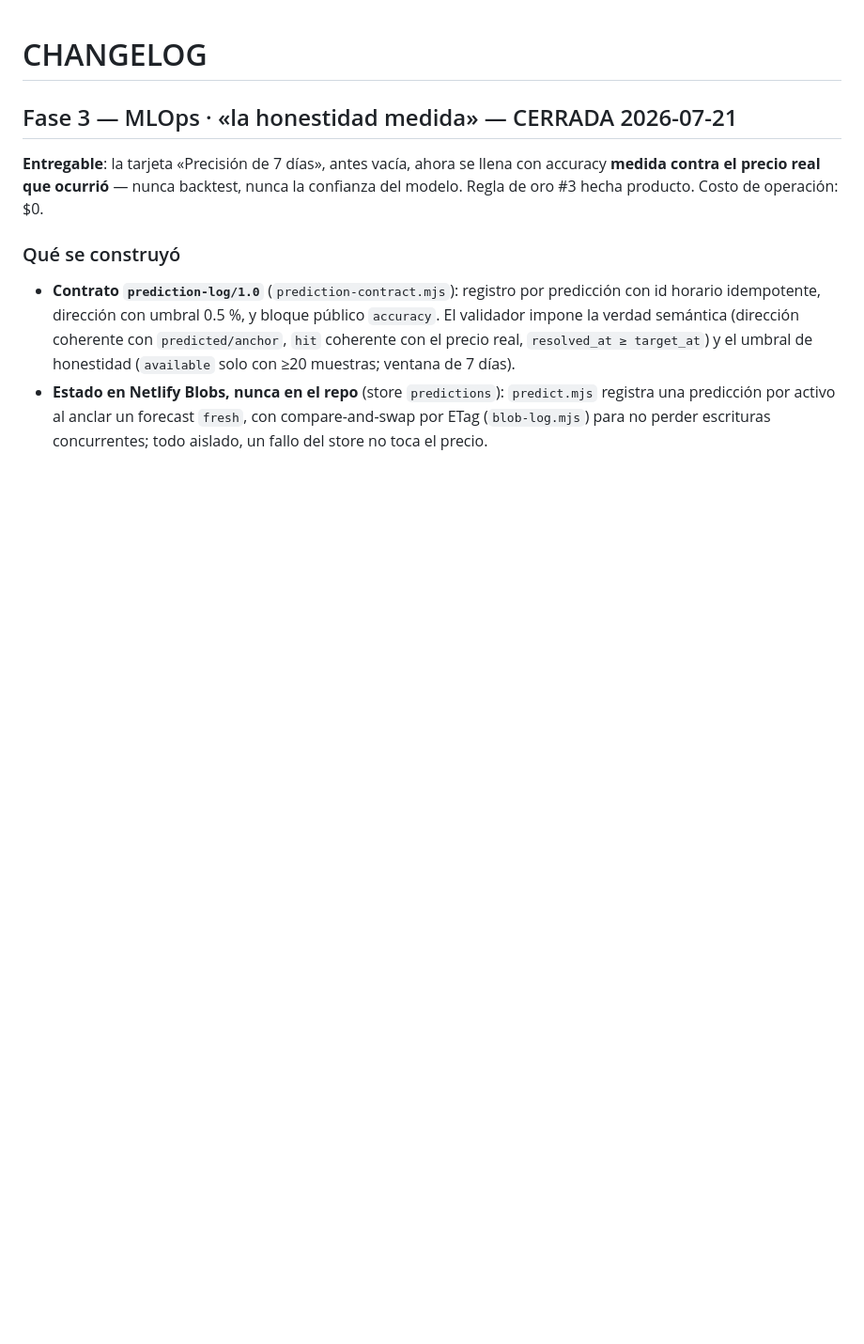
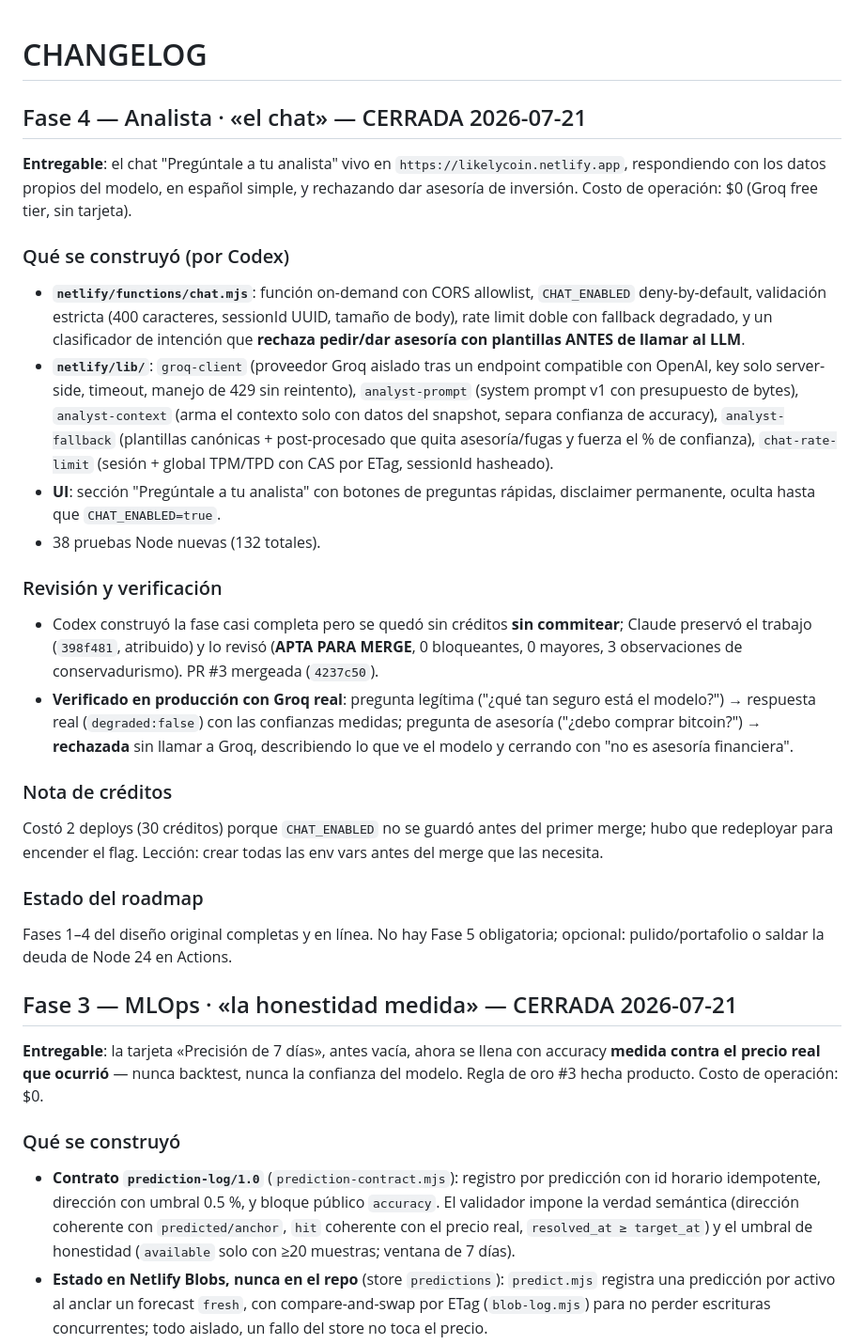
Before and after one commit to AntonioIQ/crypto-signal-vault, a Markdown page: CHANGELOG.md, the part around the change. Shown at 94% size. Rendered like a GitHub page; blank space fills up the shorter version.

```diff
--- a/CHANGELOG.md
+++ b/CHANGELOG.md
@@ -1,4 +1,28 @@
 # CHANGELOG
+
+## Fase 4 — Analista · «el chat» — CERRADA 2026-07-21
+
+**Entregable**: el chat "Pregúntale a tu analista" vivo en `https://likelycoin.netlify.app`, respondiendo con los datos propios del modelo, en español simple, y rechazando dar asesoría de inversión. Costo de operación: $0 (Groq free tier, sin tarjeta).
+
+### Qué se construyó (por Codex)
+
+- **`netlify/functions/chat.mjs`**: función on-demand con CORS allowlist, `CHAT_ENABLED` deny-by-default, validación estricta (400 caracteres, sessionId UUID, tamaño de body), rate limit doble con fallback degradado, y un clasificador de intención que **rechaza pedir/dar asesoría con plantillas ANTES de llamar al LLM**.
+- **`netlify/lib/`**: `groq-client` (proveedor Groq aislado tras un endpoint compatible con OpenAI, key solo server-side, timeout, manejo de 429 sin reintento), `analyst-prompt` (system prompt v1 con presupuesto de bytes), `analyst-context` (arma el contexto solo con datos del snapshot, separa confianza de accuracy), `analyst-fallback` (plantillas canónicas + post-procesado que quita asesoría/fugas y fuerza el % de confianza), `chat-rate-limit` (sesión + global TPM/TPD con CAS por ETag, sessionId hasheado).
+- **UI**: sección "Pregúntale a tu analista" con botones de preguntas rápidas, disclaimer permanente, oculta hasta que `CHAT_ENABLED=true`.
+- 38 pruebas Node nuevas (132 totales).
+
+### Revisión y verificación
+
+- Codex construyó la fase casi completa pero se quedó sin créditos **sin commitear**; Claude preservó el trabajo (`398f481`, atribuido) y lo revisó (**APTA PARA MERGE**, 0 bloqueantes, 0 mayores, 3 observaciones de conservadurismo). PR #3 mergeada (`4237c50`).
+- **Verificado en producción con Groq real**: pregunta legítima ("¿qué tan seguro está el modelo?") → respuesta real (`degraded:false`) con las confianzas medidas; pregunta de asesoría ("¿debo comprar bitcoin?") → **rechazada** sin llamar a Groq, describiendo lo que ve el modelo y cerrando con "no es asesoría financiera".
+
+### Nota de créditos
+
+Costó 2 deploys (30 créditos) porque `CHAT_ENABLED` no se guardó antes del primer merge; hubo que redeployar para encender el flag. Lección: crear todas las env vars antes del merge que las necesita.
+
+### Estado del roadmap
+
+Fases 1–4 del diseño original completas y en línea. No hay Fase 5 obligatoria; opcional: pulido/portafolio o saldar la deuda de Node 24 en Actions.
 
 ## Fase 3 — MLOps · «la honestidad medida» — CERRADA 2026-07-21
 
```
Also changed, not shown: docs/BITACORA.md (+18 -0 lines), docs/STATUS.md (+8 -6 lines).
